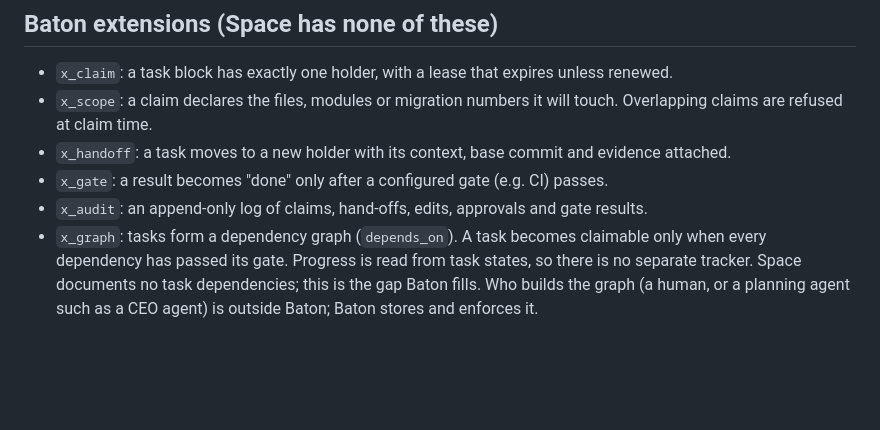
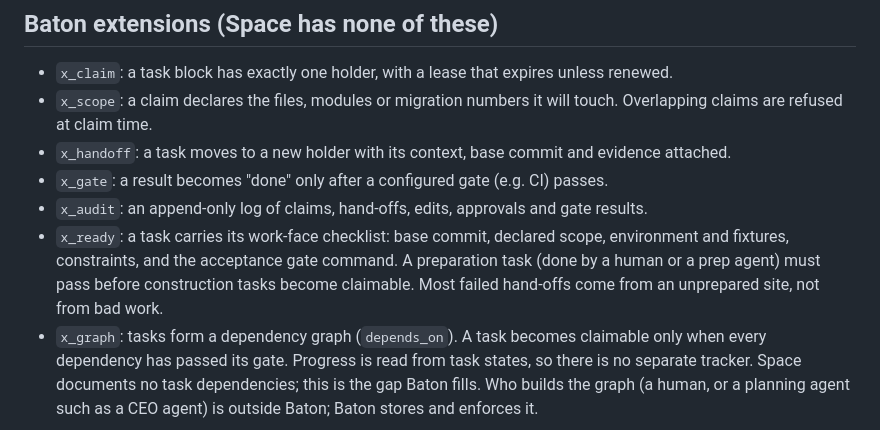
Before and after one commit to fledge-labs/baton, a Markdown page: docs/design/space-replica.md, the part around the change. Drawn GitHub-style; blank space fills up the shorter version.

Commit message:
docs: x_ready - prepare the work face before construction tasks become claimable
Signed-off-by: Baton Contributor <contributor@example.com>

```diff
--- a/docs/design/space-replica.md
+++ b/docs/design/space-replica.md
@@ -19,6 +19,7 @@ Follow the official semantics of OpenAI's **ChatGPT Space**, the same way WAG re
 - `x_handoff`: a task moves to a new holder with its context, base commit and evidence attached.
 - `x_gate`: a result becomes "done" only after a configured gate (e.g. CI) passes.
 - `x_audit`: an append-only log of claims, hand-offs, edits, approvals and gate results.
+- `x_ready`: a task carries its work-face checklist: base commit, declared scope, environment and fixtures, constraints, and the acceptance gate command. A preparation task (done by a human or a prep agent) must pass before construction tasks become claimable. Most failed hand-offs come from an unprepared site, not from bad work.
 - `x_graph`: tasks form a dependency graph (`depends_on`). A task becomes claimable only when every dependency has passed its gate. Progress is read from task states, so there is no separate tracker. Space documents no task dependencies; this is the gap Baton fills. Who builds the graph (a human, or a planning agent such as a CEO agent) is outside Baton; Baton stores and enforces it.
 
 ## What it replaces
```
